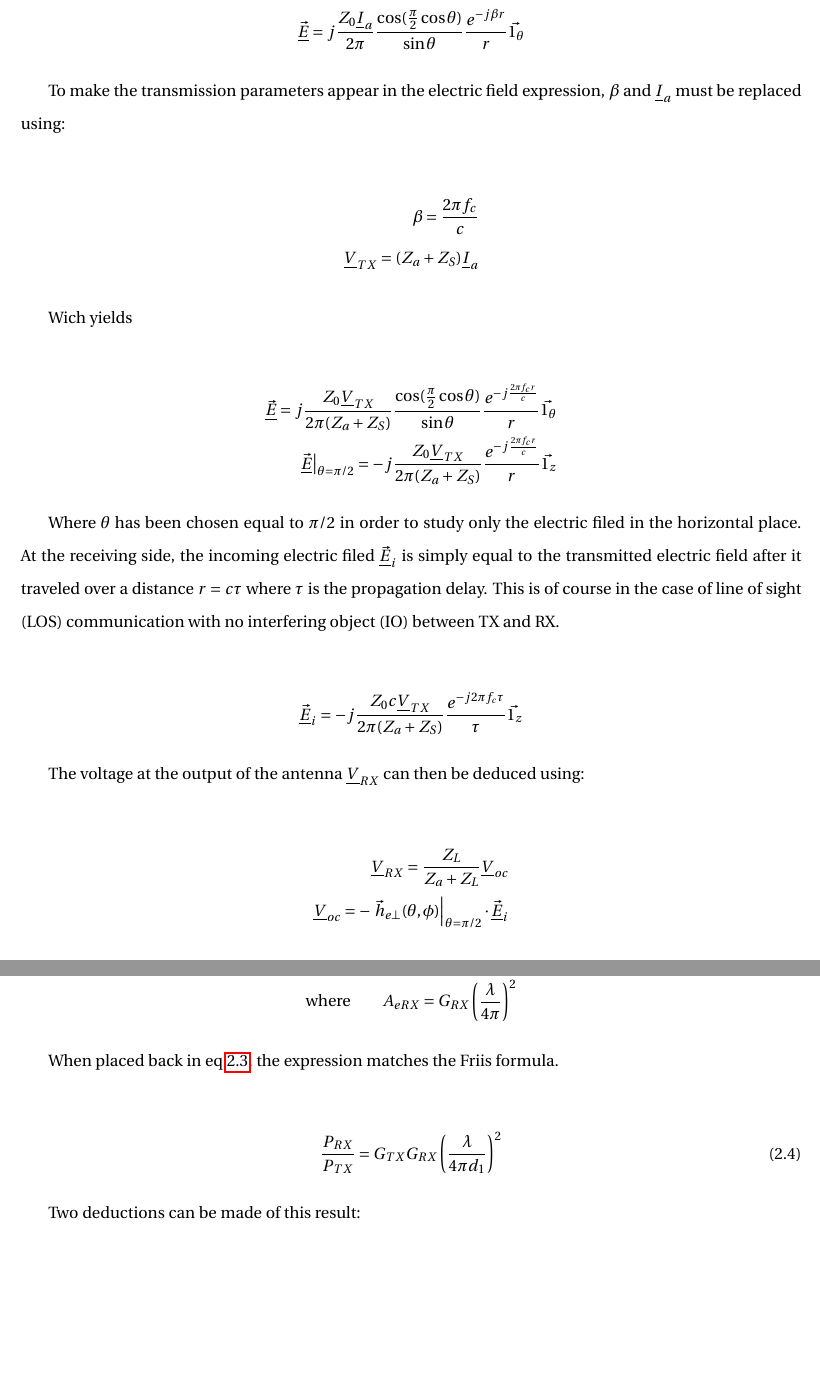
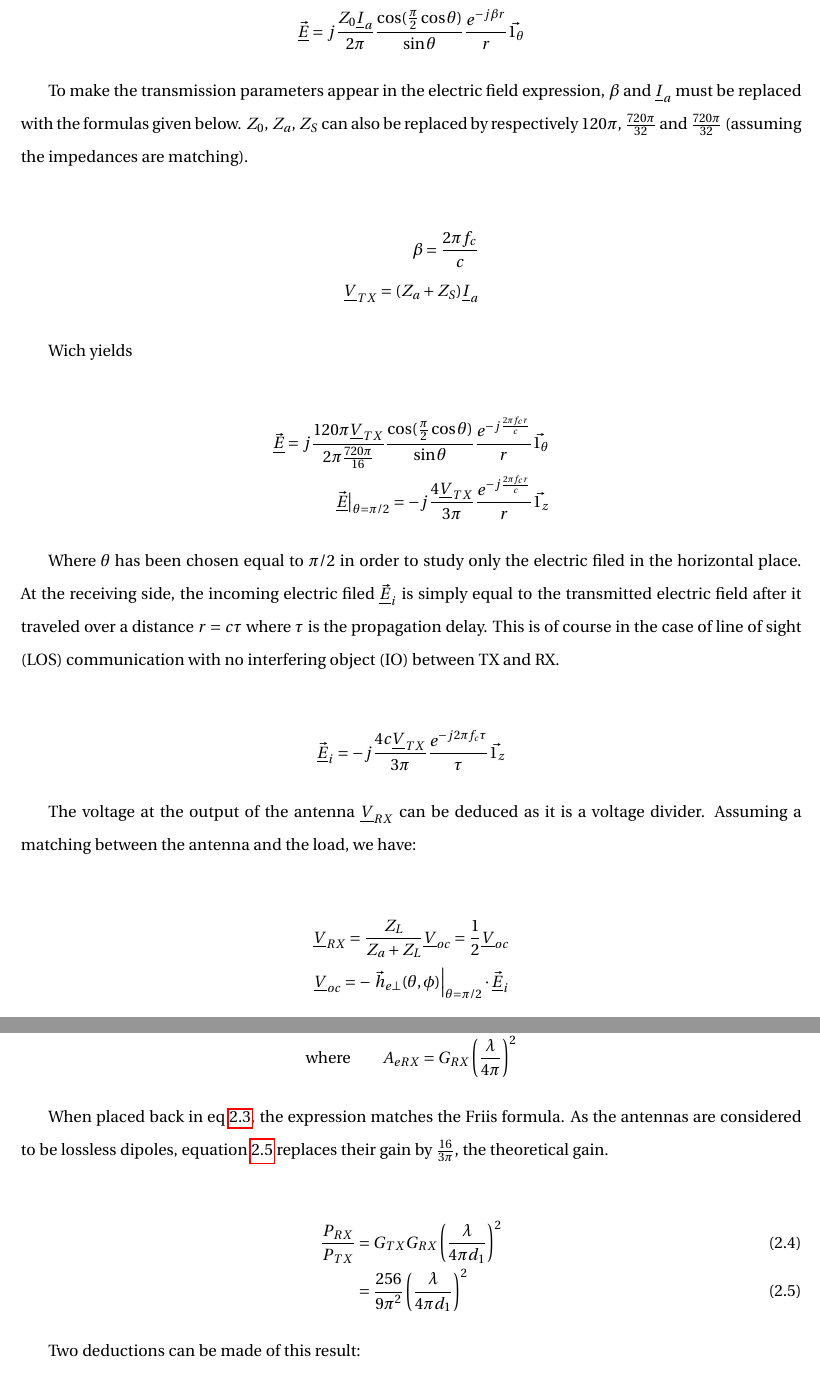
Before and after one commit to e-colot/V2V-communication, a LaTeX document (report/main.tex): two parts of pages 5 and 7 of 7 before the commit and two parts of pages 5 and 7 of 8 after it, joined at a grey line, cut so that both start at the same text, the shorter picture padded with empty space. Compiled offline with pdfLaTeX.

Commit message:
report correction

```diff
--- a/report/main.tex
+++ b/report/main.tex
@@ -81,7 +81,7 @@ The transverse part of the equivalent height allows to give an expression for th
     \underline{\vec{E}} = j\frac{Z_0\underline{I}_a}{2\pi}\frac{\cos(\frac{\pi}{2}\cos \theta)}{\sin \theta}\frac{e^{-j\beta r}}{r}\vec{1_\theta}
 \end{align*}
 
-To make the transmission parameters appear in the electric field expression, $\beta$ and $\underline{I}_a$ must be replaced using:
+To make the transmission parameters appear in the electric field expression, $\beta$ and $\underline{I}_a$ must be replaced with the formulas given below. $Z_0$, $Z_a$, $Z_S$ can also be replaced by respectively $120\pi$, $\frac{720\pi}{32}$ and $\frac{720\pi}{32}$ (assuming the impedances are matching).
 
 \begin{align*}
     \beta = \frac{2\pi f_c}{c}\\
@@ -91,20 +91,20 @@ To make the transmission parameters appear in the electric field expression, $\b
 Wich yields
 
 \begin{align*}
-    \underline{\vec{E}} = j\frac{Z_0\underline{V}_{TX}}{2\pi (Z_a + Z_S)}\frac{\cos(\frac{\pi}{2}\cos \theta)}{\sin \theta}\frac{e^{-j \frac{2\pi f_c r}{c}}}{r}\vec{1_\theta}\\
-    \left . \underline{\vec{E}}\right\vert_{\theta = \pi/2} = -j\frac{Z_0\underline{V}_{TX}}{2\pi (Z_a + Z_S)}\frac{e^{-j \frac{2\pi f_c r}{c}}}{r}\vec{1_z}
+    \underline{\vec{E}} = j\frac{120\pi\underline{V}_{TX}}{2\pi \frac{720\pi}{16}}\frac{\cos(\frac{\pi}{2}\cos \theta)}{\sin \theta}\frac{e^{-j \frac{2\pi f_c r}{c}}}{r}\vec{1_\theta}\\
+    \left . \underline{\vec{E}}\right\vert_{\theta = \pi/2} = -j\frac{4\underline{V}_{TX}}{3\pi}\frac{e^{-j \frac{2\pi f_c r}{c}}}{r}\vec{1_z}
 \end{align*}
 
 Where $\theta$ has been chosen equal to $\pi /2$ in order to study only the electric filed in the horizontal place. At the receiving side, the incoming electric filed $\underline{\vec{E}}_i$ is simply equal to the transmitted electric field after it traveled over a distance $r = c\tau$ where $\tau$ is the propagation delay. This is of course in the case of line of sight (LOS) communication with no interfering object (IO) between TX and RX.
 
 \begin{align*}
-    \underline{\vec{E}}_i = -j\frac{Z_0 c \underline{V}_{TX}}{2\pi (Z_a + Z_S)}\frac{e^{-j 2\pi f_c \tau}}{\tau}\vec{1_z}
+    \underline{\vec{E}}_i = -j\frac{4 c \underline{V}_{TX}}{3\pi}\frac{e^{-j 2\pi f_c \tau}}{\tau}\vec{1_z}
 \end{align*}
 
-The voltage at the output of the antenna $\underline{V}_{RX}$ can then be deduced using:
+The voltage at the output of the antenna $\underline{V}_{RX}$ can be deduced as it is a voltage divider. Assuming a matching between the antenna and the load, we have:
 
 \begin{align*}
-    \underline{V}_{RX} = \frac{Z_L}{Z_a + Z_L} \underline{V}_{oc}\\
+    \underline{V}_{RX} = \frac{Z_L}{Z_a + Z_L} \underline{V}_{oc} = \frac{1}{2} \underline{V}_{oc}\\
     \underline{V}_{oc} = -\left . \vec{h}_{e\perp}(\theta, \phi)\right\vert_{\theta = \pi/2} \cdot \underline{\vec{E}}_i
 \end{align*}
 
@@ -168,10 +169,12 @@ To compare the received and the injected power, the Poynting vectors should be r
     \text{where} \quad \quad A_{eRX} = G_{RX}\left(\frac{\lambda}{4\pi}\right)^2
 \end{align*}
 
-When placed back in eq \ref{eq:poynting}, the expression matches the Friis formula.
+When placed back in eq \ref{eq:poynting}, the expression matches the Friis formula. As the antennas are considered to be lossless dipoles, equation \ref{eq:power_friis_simplified} replaces their gain by $\frac{16}{3\pi}$, the theoretical gain.
 
 \begin{align}
-    \frac{P_{RX}}{P_{TX}} = G_{TX} G_{RX} \left(\frac{\lambda}{4\pi d_1}\right)^2
+    \frac{P_{RX}}{P_{TX}} &= G_{TX} G_{RX} \left(\frac{\lambda}{4\pi d_1}\right)^2\\
+    \label{eq:power_friis_simplified}
+    &= \frac{256}{9\pi^2} \left(\frac{\lambda}{4\pi d_1}\right)^2
 \end{align}
 
 Two deductions can be made of this result:
```
Also changed, not shown: report/main.pdf, report/main.tex (7 more changed lines).
